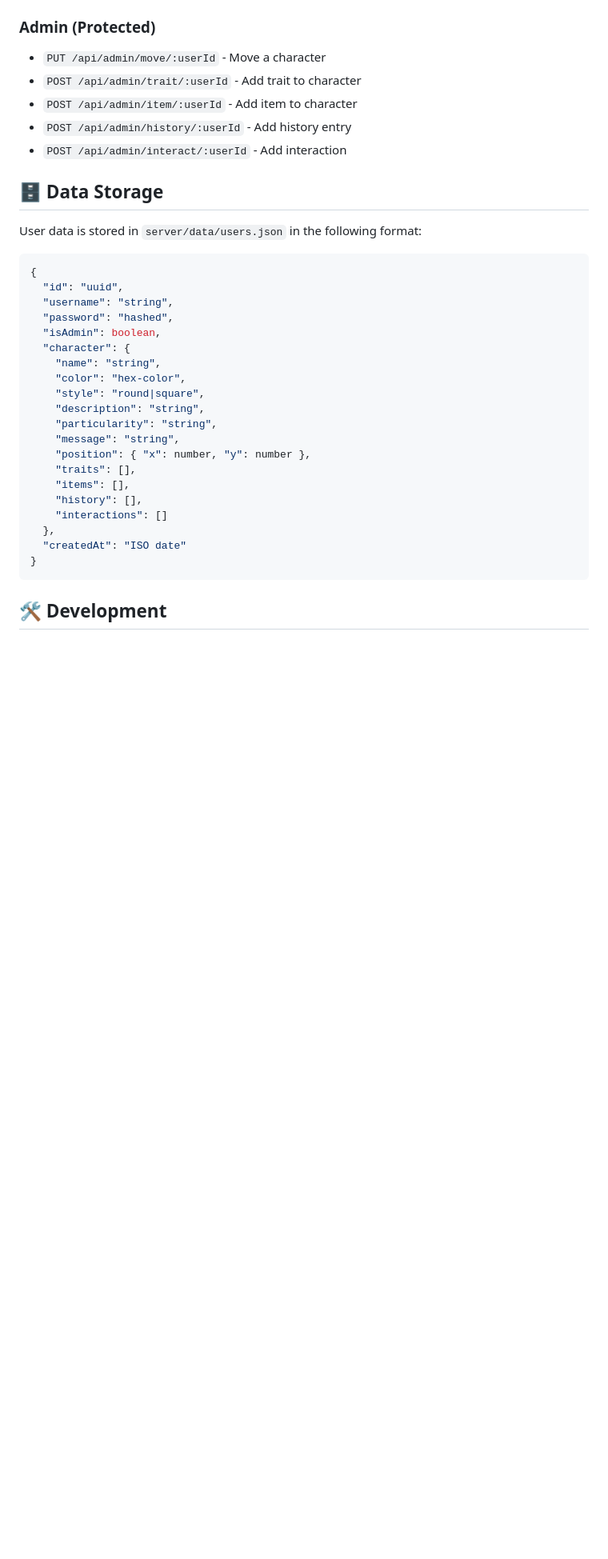
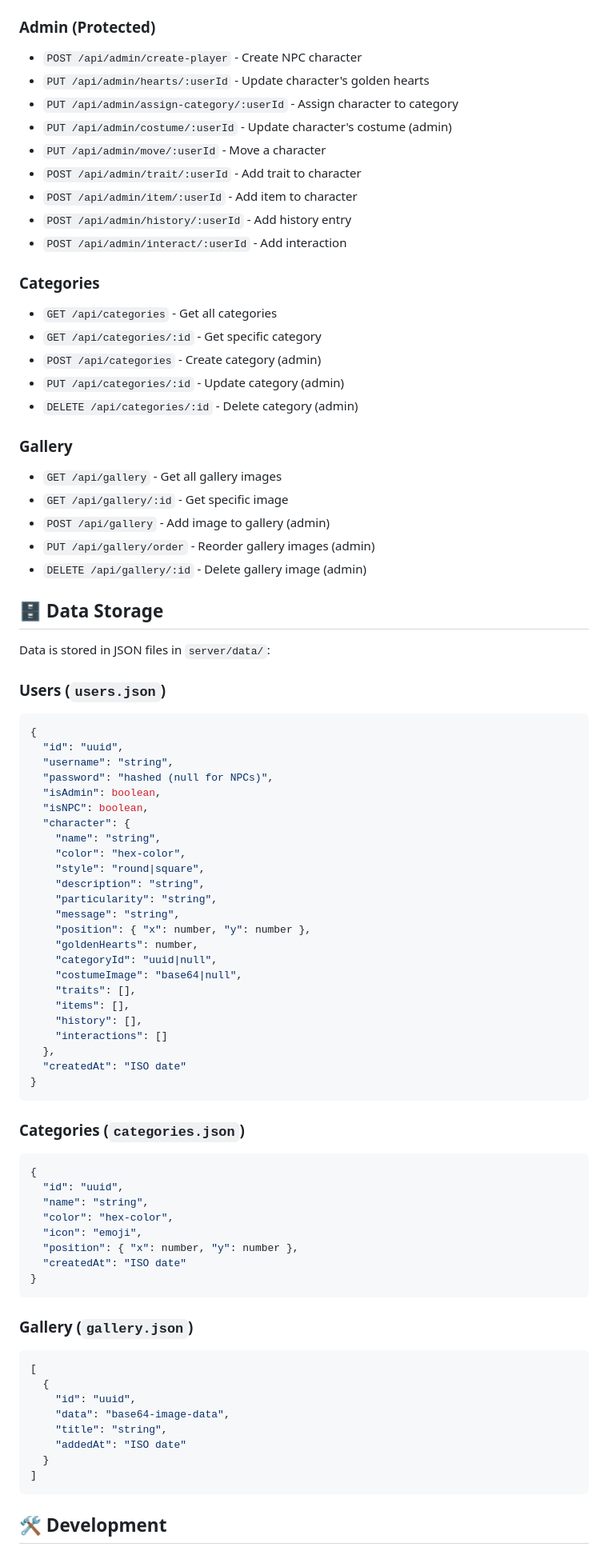
Before and after one commit to hamzao2005/castle-town-hyodo, a Markdown page: readme.md, the part around one of its changes. Shown at 80% size. GitHub-like rendering; blank space fills up the shorter version.

````diff
--- a/readme.md
+++ b/readme.md
@@ -194,22 +278,43 @@ Inspired by Deltarune's pixel art style:
 - `PUT /api/characters/me` - Update own character
 
 ### Admin (Protected)
+- `POST /api/admin/create-player` - Create NPC character
+- `PUT /api/admin/hearts/:userId` - Update character's golden hearts
+- `PUT /api/admin/assign-category/:userId` - Assign character to category
+- `PUT /api/admin/costume/:userId` - Update character's costume (admin)
 - `PUT /api/admin/move/:userId` - Move a character
 - `POST /api/admin/trait/:userId` - Add trait to character
 - `POST /api/admin/item/:userId` - Add item to character
 - `POST /api/admin/history/:userId` - Add history entry
 - `POST /api/admin/interact/:userId` - Add interaction
 
+### Categories
+- `GET /api/categories` - Get all categories
+- `GET /api/categories/:id` - Get specific category
+- `POST /api/categories` - Create category (admin)
+- `PUT /api/categories/:id` - Update category (admin)
+- `DELETE /api/categories/:id` - Delete category (admin)
+
+### Gallery
+- `GET /api/gallery` - Get all gallery images
+- `GET /api/gallery/:id` - Get specific image
+- `POST /api/gallery` - Add image to gallery (admin)
+- `PUT /api/gallery/order` - Reorder gallery images (admin)
+- `DELETE /api/gallery/:id` - Delete gallery image (admin)
+
 ## 🗄️ Data Storage
 
-User data is stored in `server/data/users.json` in the following format:
+Data is stored in JSON files in `server/data/`:
+
+### Users (`users.json`)
 
 ```json
 {
   "id": "uuid",
   "username": "string",
-  "password": "hashed",
+  "password": "hashed (null for NPCs)",
   "isAdmin": boolean,
+  "isNPC": boolean,
   "character": {
     "name": "string",
     "color": "hex-color",
@@ -218,6 +323,9 @@ User data is stored in `server/data/users.json` in the following format:
     "particularity": "string",
     "message": "string",
     "position": { "x": number, "y": number },
+    "goldenHearts": number,
+    "categoryId": "uuid|null",
+    "costumeImage": "base64|null",
     "traits": [],
     "items": [],
     "history": [],
@@ -225,6 +333,32 @@ User data is stored in `server/data/users.json` in the following format:
   },
   "createdAt": "ISO date"
 }
+```
+
+### Categories (`categories.json`)
+
+```json
+{
+  "id": "uuid",
+  "name": "string",
+  "color": "hex-color",
+  "icon": "emoji",
+  "position": { "x": number, "y": number },
+  "createdAt": "ISO date"
+}
+```
+
+### Gallery (`gallery.json`)
+
+```json
+[
+  {
+    "id": "uuid",
+    "data": "base64-image-data",
+    "title": "string",
+    "addedAt": "ISO date"
+  }
+]
 ```
 
 ## 🛠️ Development
````
Also changed, not shown: other parts of readme.md (+108 -24 lines).
